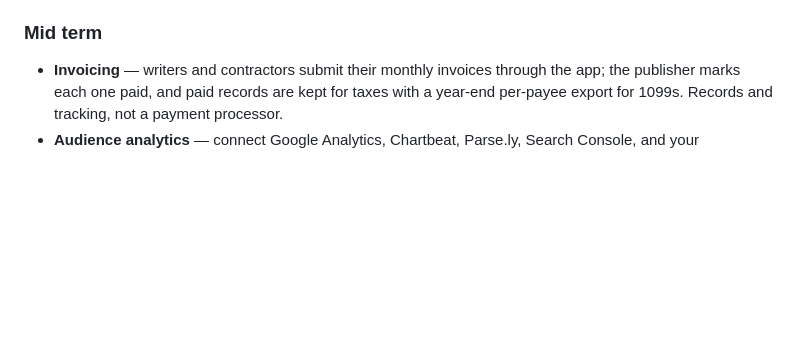
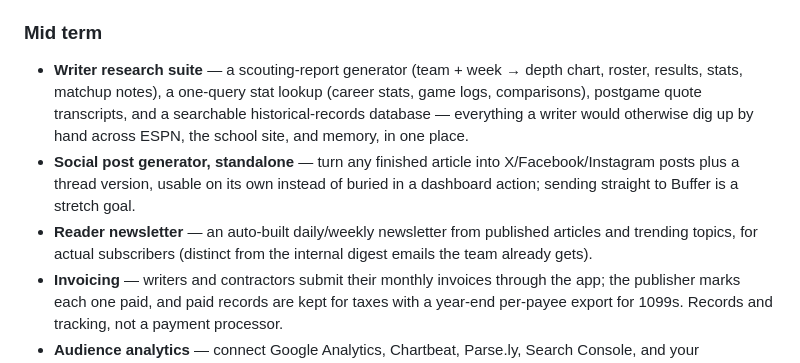
Before and after one commit to Ermdog11/IMSTool, a Markdown page: FEATURES.md, the part around the change. GitHub-like rendering; blank space fills up the shorter version.

```diff
--- a/FEATURES.md
+++ b/FEATURES.md
@@ -79,6 +79,9 @@ Last updated: 2026-09-10
 - **Faster scans** — reduce scan time without cutting coverage.
 
 ### Mid term
+- **Writer research suite** — a scouting-report generator (team + week → depth chart, roster, results, stats, matchup notes), a one-query stat lookup (career stats, game logs, comparisons), postgame quote transcripts, and a searchable historical-records database — everything a writer would otherwise dig up by hand across ESPN, the school site, and memory, in one place.
+- **Social post generator, standalone** — turn any finished article into X/Facebook/Instagram posts plus a thread version, usable on its own instead of buried in a dashboard action; sending straight to Buffer is a stretch goal.
+- **Reader newsletter** — an auto-built daily/weekly newsletter from published articles and trending topics, for actual subscribers (distinct from the internal digest emails the team already gets).
 - **Invoicing** — writers and contractors submit their monthly invoices through the app; the publisher marks each one paid, and paid records are kept for taxes with a year-end per-payee export for 1099s. Records and tracking, not a payment processor.
 - **Audience analytics** — connect Google Analytics, Chartbeat, Parse.ly, Search Console, and your Facebook/Instagram page. Get real-time alerts when a story is taking off or dying, a weekly read on what's working (best day and time to publish, which topics and headline styles land, which evergreens are slipping), proactive suggestions, and a question box: *"What's been working best for us this month?"* — answered with specifics, because it knows what each piece was about and who wrote it.
 - **Writer analytics** — per-writer views and engaged time on page, broken out by the kind of story (recruiting, recap, feature…), with loose nudges like *"your last two commitment pieces averaged 38% more views than your baseline."* A fair, data-backed read for the publisher; their own dashboard for the writer.
```
Also changed, not shown: TODO.md (+6 -0 lines).
